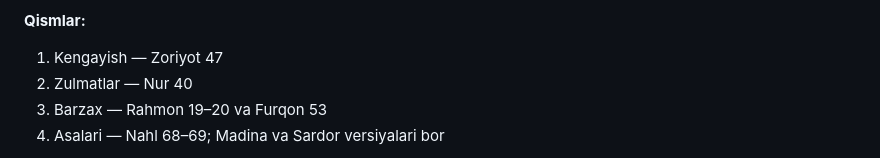
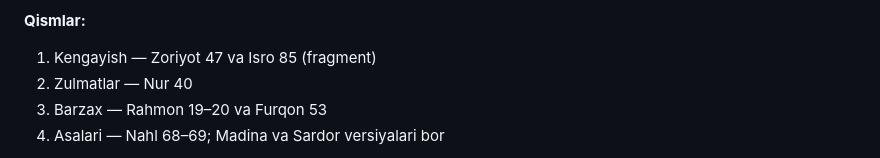
Before and after one commit to Shohruh459/zarafshon-dasturchilari, a Markdown page: CLAUDE.md, the part around the change. GitHub-like rendering.

Commit message:
CLAUDE.md: list Isro 85 in episode 1
Co-Authored-By: Claude Opus 5.5 <noreply@anthropic.com>
Claude-Session: https://claude.ai/code/session_01VyCkveAhrmvj85MGiNdYhq

```diff
--- a/CLAUDE.md
+++ b/CLAUDE.md
@@ -52,7 +52,7 @@ Instagram Reels videolari (1080x1920, 30 fps) koddan yasaladi. Foydalanuvchi bil
 - Gap paytida tabiiy tovushlar `sidechaincompress` bilan pasaytiriladi.
 
 **Qismlar:**
-1. Kengayish — Zoriyot 47
+1. Kengayish — Zoriyot 47 va Isro 85 (fragment)
 2. Zulmatlar — Nur 40
 3. Barzax — Rahmon 19–20 va Furqon 53
 4. Asalari — Nahl 68–69; Madina va Sardor versiyalari bor
```
